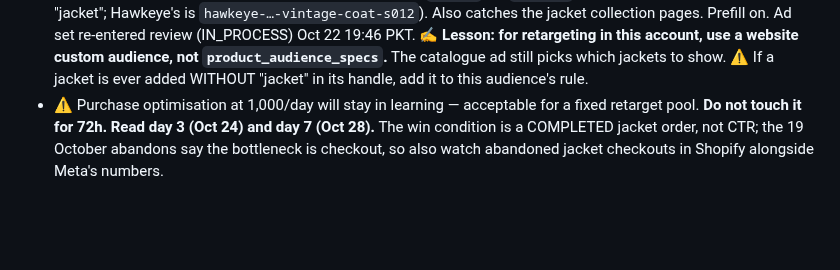
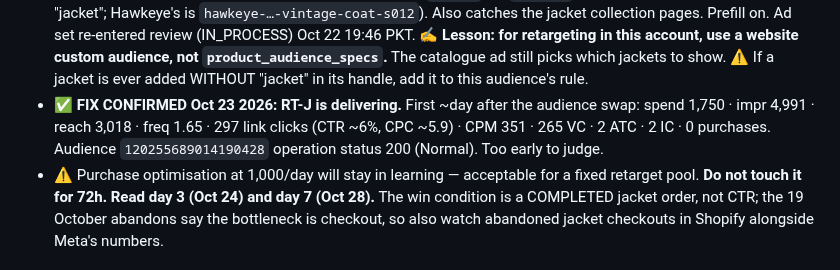
Before and after one commit to kordovanofficial-afk/KDV, a Markdown page: CLAUDE.md, the part around the change. Drawn GitHub-style; blank space fills up the shorter version.

Commit message:
docs: RT-J delivering after audience swap
Co-Authored-By: Claude Opus 5.5 <noreply@anthropic.com>
Claude-Session: https://claude.ai/code/session_0113gRVoUz4VftuEgMt9wVK3

```diff
--- a/CLAUDE.md
+++ b/CLAUDE.md
@@ -532,6 +532,9 @@ TOF-J had banked ~27k jacket ViewContent events (Sep 5–Oct 20) and nothing was
   19:46 PKT. ✍️ **Lesson: for retargeting in this account, use a website custom audience,
   not `product_audience_specs`.** The catalogue ad still picks which jackets to show.
   ⚠️ If a jacket is ever added WITHOUT "jacket" in its handle, add it to this audience's rule.
+- ✅ **FIX CONFIRMED Oct 23 2026: RT-J is delivering.** First ~day after the audience swap: spend 1,750 ·
+  impr 4,991 · reach 3,018 · freq 1.65 · 297 link clicks (CTR ~6%, CPC ~5.9) · CPM 351 · 265 VC · 2 ATC ·
+  2 IC · 0 purchases. Audience `120255689014190428` operation status 200 (Normal). Too early to judge.
 - ⚠️ Purchase optimisation at 1,000/day will stay in learning — acceptable for a fixed retarget pool.
   **Do not touch it for 72h. Read day 3 (Oct 24) and day 7 (Oct 28).** The win condition is a COMPLETED
   jacket order, not CTR; the 19 October abandons say the bottleneck is checkout, so also watch
```
